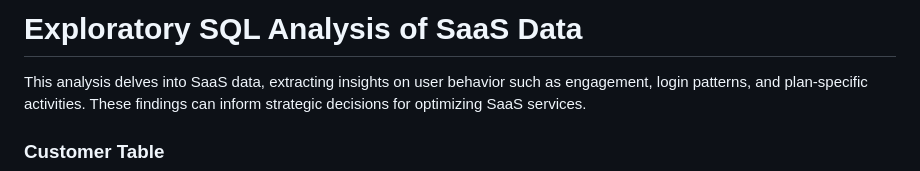
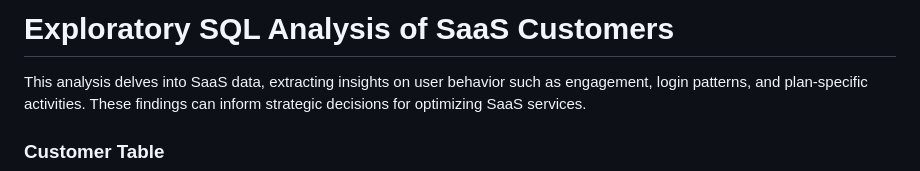
Before and after one commit to j1mmyjang/portfolio, a Markdown page: sql/saas/README.md, the part around the change. GitHub-like rendering.

```diff
--- a/sql/saas/README.md
+++ b/sql/saas/README.md
@@ -1,4 +1,4 @@
-# Exploratory SQL Analysis of SaaS Data
+# Exploratory SQL Analysis of SaaS Customers
 This analysis delves into SaaS data, extracting insights on user behavior such as engagement, login patterns, and plan-specific activities. These findings can inform strategic decisions for optimizing SaaS services.
 
 ### Customer Table
```
